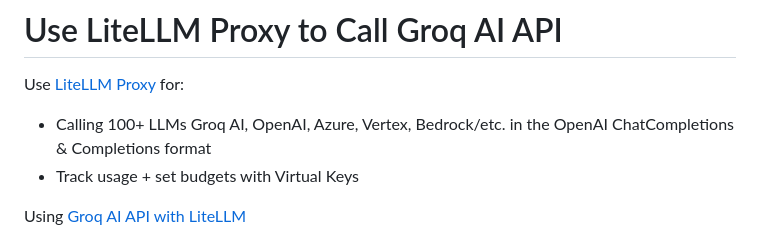
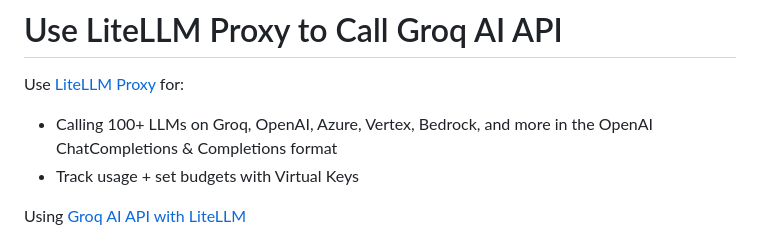
Before and after one commit to groq/groq-api-cookbook, a Markdown page: litellm-proxy-groq/README.md, the part around the change. Drawn GitHub-style.

Commit message:
Update litellm-proxy-groq/README.md
Co-authored-by: Hatice Ozen <139392640+hozen-groq@users.noreply.github.com>

```diff
--- a/litellm-proxy-groq/README.md
+++ b/litellm-proxy-groq/README.md
@@ -1,7 +1,7 @@
 # Use LiteLLM Proxy to Call Groq AI API
 
 Use [LiteLLM Proxy](https://docs.litellm.ai/docs/simple_proxy) for:
-- Calling 100+ LLMs Groq AI, OpenAI, Azure, Vertex, Bedrock/etc. in the OpenAI ChatCompletions & Completions format
+- Calling 100+ LLMs on Groq, OpenAI, Azure, Vertex, Bedrock, and more in the OpenAI ChatCompletions & Completions format
 - Track usage + set budgets with Virtual Keys
 
 Using [Groq AI API with LiteLLM](https://docs.litellm.ai/docs/providers/groq)
```
